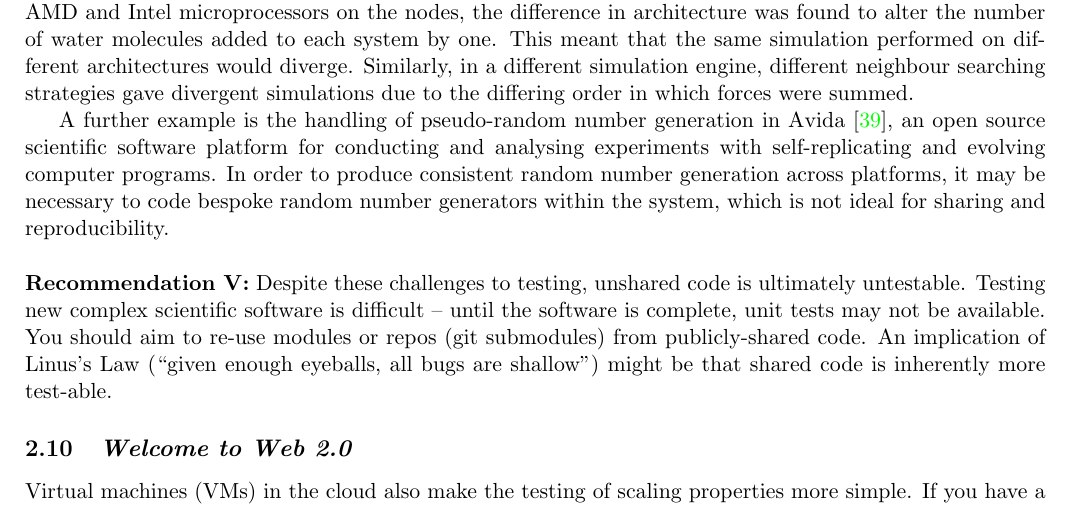
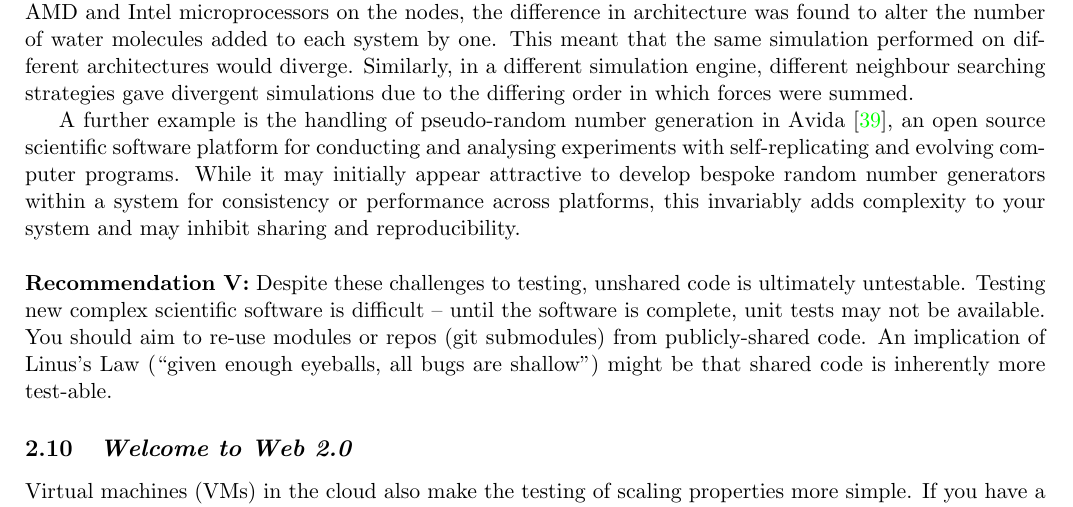
Before and after one commit to tomcrick/JORS2015, a LaTeX paper (jors2015.tex): part of page 6 of 11, cut so that both start at the same text. Compiled offline with pdfLaTeX.

Commit message:
Fixes #10

```diff
--- a/jors2015.tex
+++ b/jors2015.tex
@@ -449,13 +449,14 @@ architectures would diverge. Similarly, in a different simulation
 engine, different neighbour searching strategies gave divergent
 simulations due to the differing order in which forces were summed.
 
-A further example is the handling of pseudo-random number generation in
-Avida~\cite{ofria+wilke:2004}, an open source scientific software
+A further example is the handling of pseudo-random number generation
+in Avida~\cite{ofria+wilke:2004}, an open source scientific software
 platform for conducting and analysing experiments with
-self-replicating and evolving computer programs. In order to produce
-consistent random number generation across platforms, it may be
-necessary to code bespoke random number generators within the system,
-which is not ideal for sharing and reproducibility.\\
+self-replicating and evolving computer programs. While it may
+initially appear attractive to develop bespoke random number
+generators within a system for consistency or performance across
+platforms, this invariably adds complexity to your system and may
+inhibit sharing and reproducibility.\\
 
 \noindent {\textbf{Recommendation {\textrm{V}}:}} Despite these
 challenges to testing, unshared code is ultimately untestable.
```
